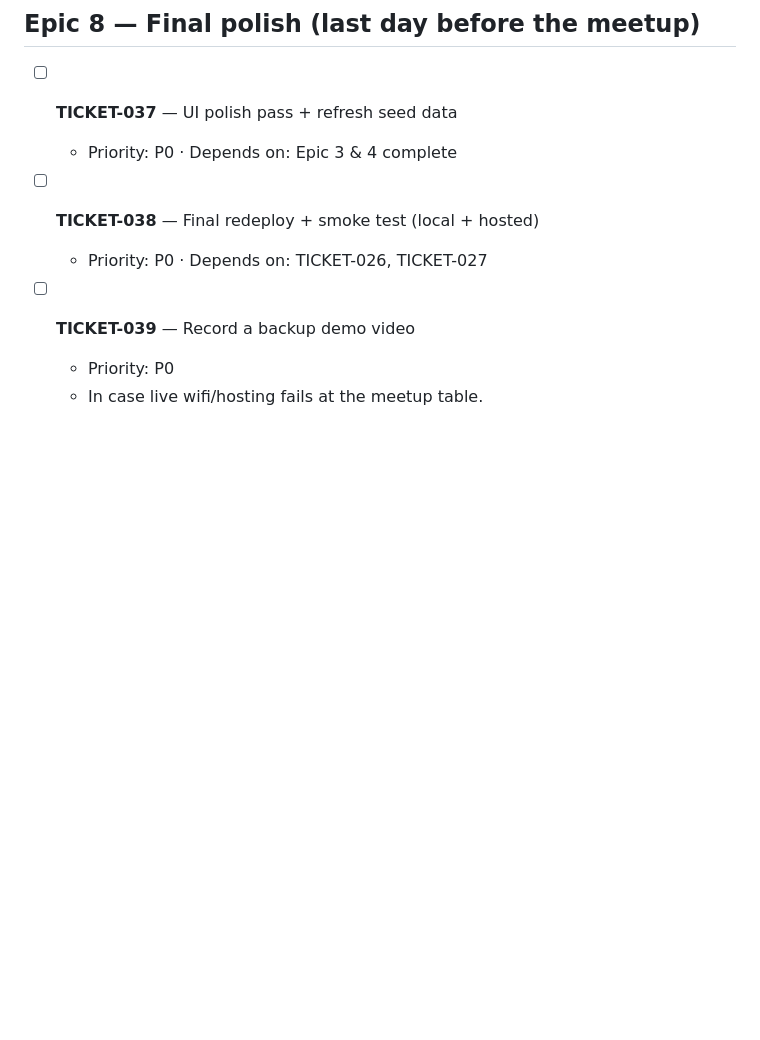
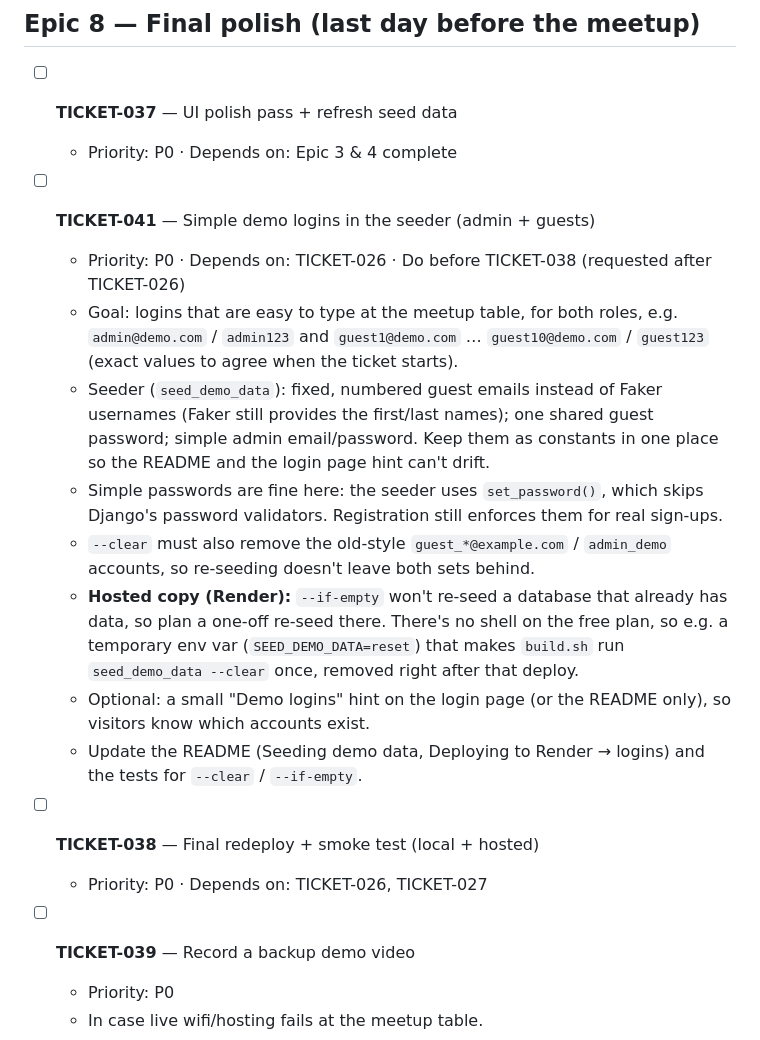
Before and after one commit to ParaskevasLysikatos/Booking-System-Demo, a Markdown page: TICKETS.md, the part around the change. GitHub-like rendering; blank space fills up the shorter version.

Commit message:
Add TICKET-041: simple demo logins in the seeder
Co-Authored-By: Claude Opus 5.5 <noreply@anthropic.com>
Claude-Session: https://claude.ai/code/session_013wbT4bxTQvrjRvjeTwZPrM

```diff
--- a/TICKETS.md
+++ b/TICKETS.md
@@ -517,6 +517,16 @@ next if schedule allows · P2 = nice-to-have / first to cut if behind.
 - [ ] **TICKET-037** — UI polish pass + refresh seed data
   - Priority: P0 · Depends on: Epic 3 & 4 complete
 
+- [ ] **TICKET-041** — Simple demo logins in the seeder (admin + guests)
+  - Priority: P0 · Depends on: TICKET-026 · Do before TICKET-038 (requested after TICKET-026)
+  - Goal: logins that are easy to type at the meetup table, for both roles, e.g. `admin@demo.com` / `admin123` and `guest1@demo.com` … `guest10@demo.com` / `guest123` (exact values to agree when the ticket starts).
+  - Seeder (`seed_demo_data`): fixed, numbered guest emails instead of Faker usernames (Faker still provides the first/last names); one shared guest password; simple admin email/password. Keep them as constants in one place so the README and the login page hint can't drift.
+  - Simple passwords are fine here: the seeder uses `set_password()`, which skips Django's password validators. Registration still enforces them for real sign-ups.
+  - `--clear` must also remove the old-style `guest_*@example.com` / `admin_demo` accounts, so re-seeding doesn't leave both sets behind.
+  - **Hosted copy (Render):** `--if-empty` won't re-seed a database that already has data, so plan a one-off re-seed there. There's no shell on the free plan, so e.g. a temporary env var (`SEED_DEMO_DATA=reset`) that makes `build.sh` run `seed_demo_data --clear` once, removed right after that deploy.
+  - Optional: a small "Demo logins" hint on the login page (or the README only), so visitors know which accounts exist.
+  - Update the README (Seeding demo data, Deploying to Render → logins) and the tests for `--clear` / `--if-empty`.
+
 - [ ] **TICKET-038** — Final redeploy + smoke test (local + hosted)
   - Priority: P0 · Depends on: TICKET-026, TICKET-027
 
```
